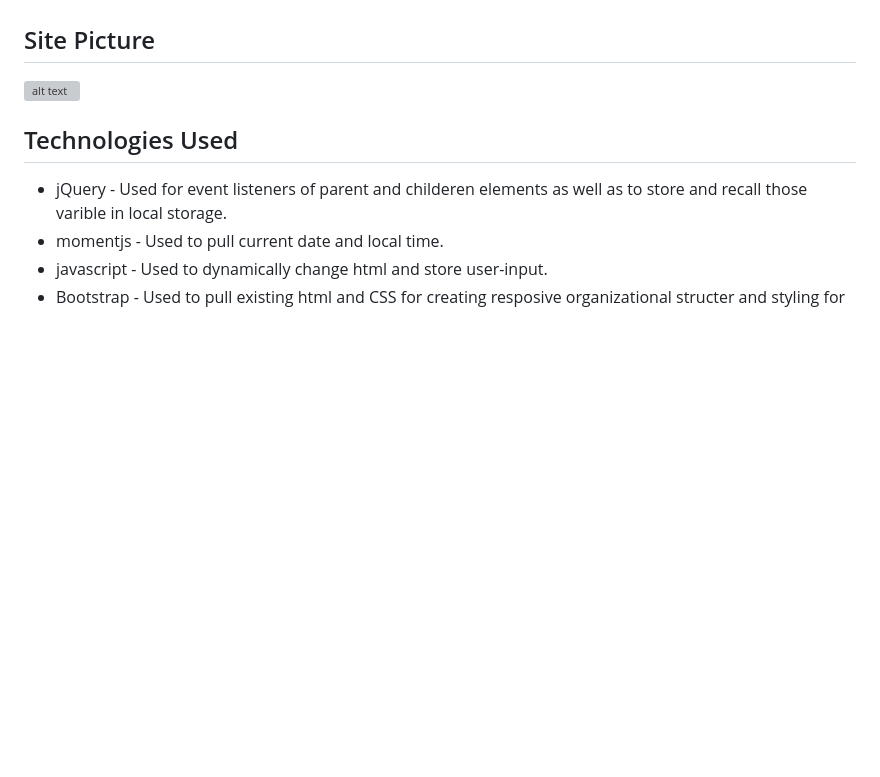
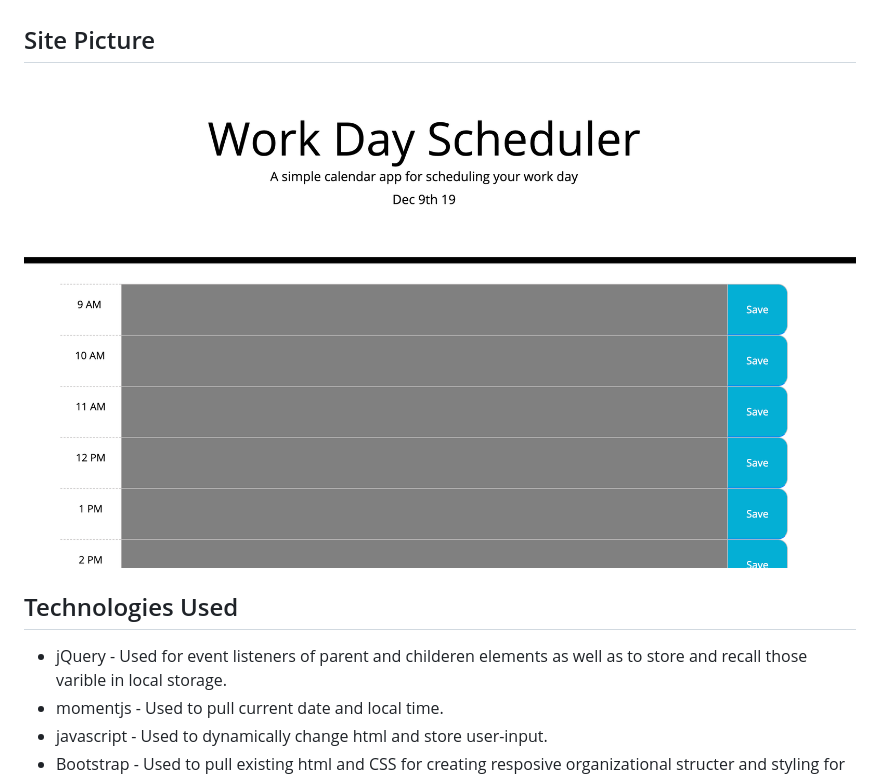
Before and after one commit to TLamb23/DayPlanner, a Markdown page: README.md, the part around the change. Rendered like a GitHub page; pictures changed too: day-planner.png (added); blank space fills up the shorter version; grey boxes are pictures that could not be loaded.

Commit message:
finishing up readme

```diff
--- a/README.md
+++ b/README.md
@@ -8,7 +8,7 @@ This application is a simple calander that allows the user to save events for ea
 
 
 ## Site Picture
-![alt text](code-quiz.png)
+![site](day-planner.png)
 
 
 
```
